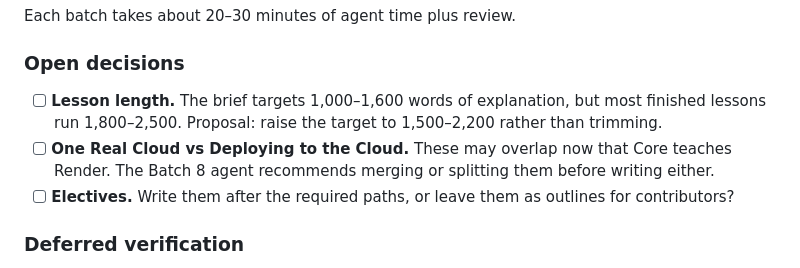
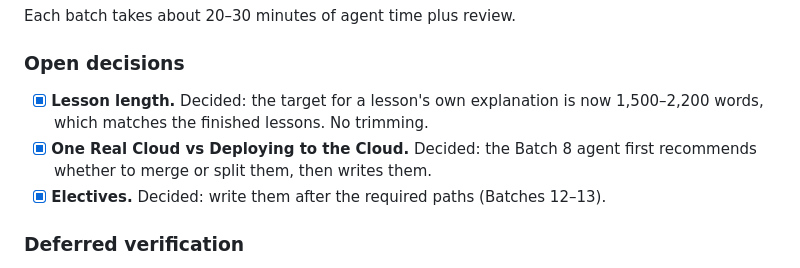
Before and after one commit to espiNovah/project-mimir, a Markdown page: ROADMAP.md, the part around the change. Rendered like a GitHub page.

Commit message:
Record finishing-plan decisions in ROADMAP.md
Co-Authored-By: Claude Opus 5.5 <noreply@anthropic.com>

```diff
--- a/ROADMAP.md
+++ b/ROADMAP.md
@@ -580,9 +580,9 @@ Each batch takes about 20–30 minutes of agent time plus review.
 
 ### Open decisions
 
-- [ ] **Lesson length.** The brief targets 1,000–1,600 words of explanation, but most finished lessons run 1,800–2,500. Proposal: raise the target to 1,500–2,200 rather than trimming.
-- [ ] **One Real Cloud vs Deploying to the Cloud.** These may overlap now that Core teaches Render. The Batch 8 agent recommends merging or splitting them before writing either.
-- [ ] **Electives.** Write them after the required paths, or leave them as outlines for contributors?
+- [x] **Lesson length.** Decided: the target for a lesson's own explanation is now 1,500–2,200 words, which matches the finished lessons. No trimming.
+- [x] **One Real Cloud vs Deploying to the Cloud.** Decided: the Batch 8 agent first recommends whether to merge or split them, then writes them.
+- [x] **Electives.** Decided: write them after the required paths (Batches 12–13).
 
 ### Deferred verification
 
```
